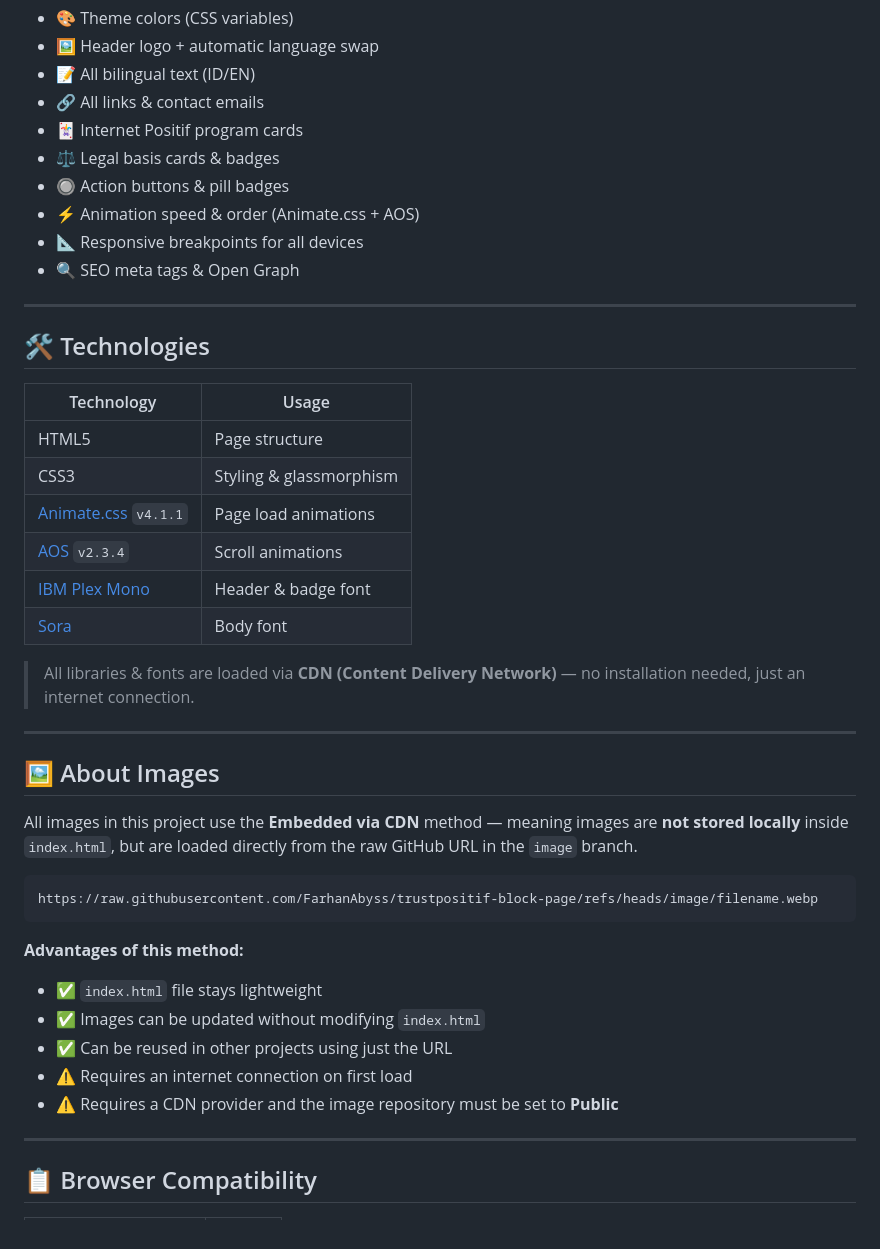
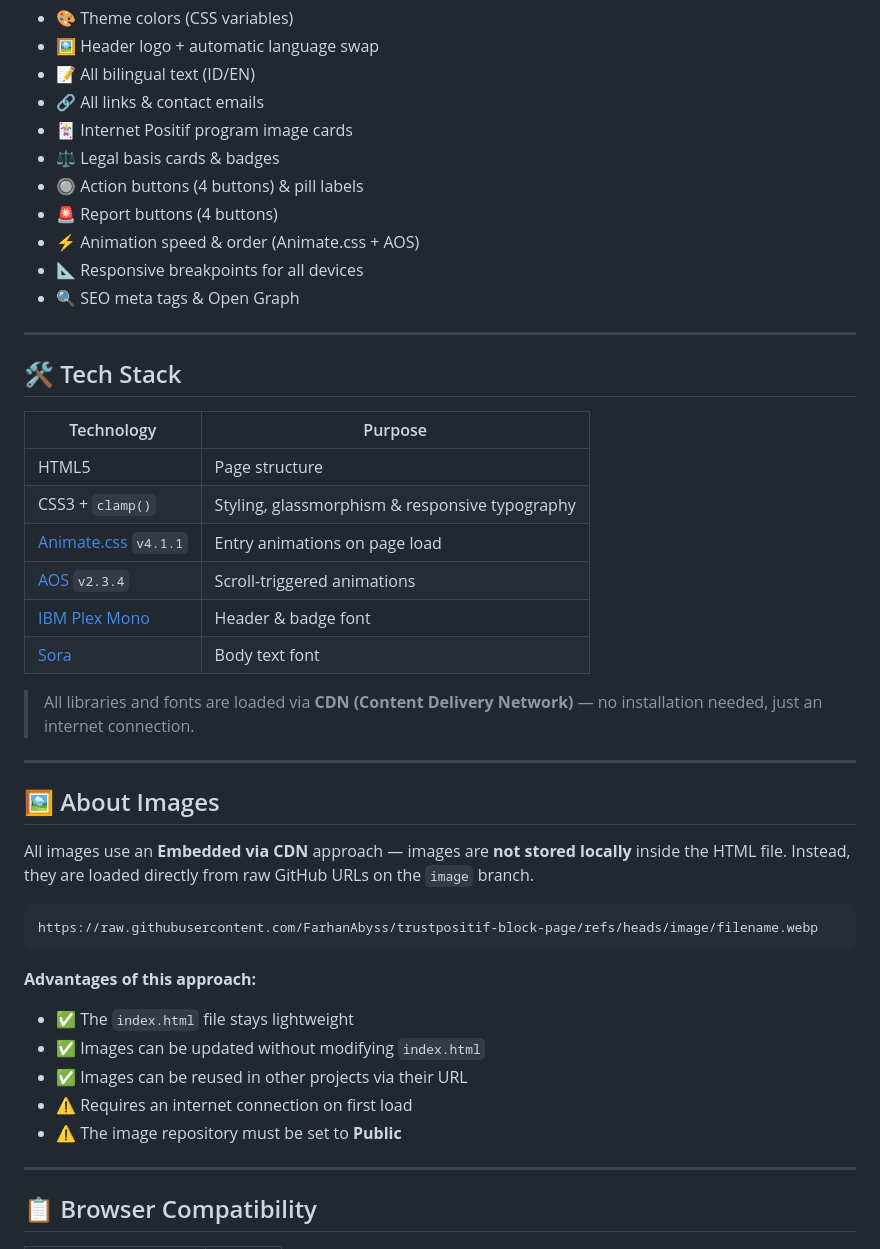
Before and after one commit to FarhanAbyss/trustpositif-block-page, a Markdown page: README.en.md, the part around one of its changes. Rendered like a GitHub page.

````diff
--- a/README.en.md
+++ b/README.en.md
@@ -74,44 +79,45 @@ If using `indexen.html` then want to deploy to a server/Vercel/hosting, **rename
 - 🖼️ Header logo + automatic language swap
 - 📝 All bilingual text (ID/EN)
 - 🔗 All links & contact emails
-- 🃏 Internet Positif program cards
+- 🃏 Internet Positif program image cards
 - ⚖️ Legal basis cards & badges
-- 🔘 Action buttons & pill badges
+- 🔘 Action buttons (4 buttons) & pill labels
+- 🚨 Report buttons (4 buttons)
 - ⚡ Animation speed & order (Animate.css + AOS)
 - 📐 Responsive breakpoints for all devices
 - 🔍 SEO meta tags & Open Graph
 
 ---
 
-## 🛠️ Technologies
+## 🛠️ Tech Stack
 
-| Technology | Usage |
-|------------|-------|
+| Technology | Purpose |
+|------------|---------|
 | HTML5 | Page structure |
-| CSS3 | Styling & glassmorphism |
-| [Animate.css](https://animate.style/) `v4.1.1` | Page load animations |
-| [AOS](https://michalsnik.github.io/aos/) `v2.3.4` | Scroll animations |
+| CSS3 + `clamp()` | Styling, glassmorphism & responsive typography |
+| [Animate.css](https://animate.style/) `v4.1.1` | Entry animations on page load |
+| [AOS](https://michalsnik.github.io/aos/) `v2.3.4` | Scroll-triggered animations |
 | [IBM Plex Mono](https://fonts.google.com/specimen/IBM+Plex+Mono) | Header & badge font |
-| [Sora](https://fonts.google.com/specimen/Sora) | Body font |
+| [Sora](https://fonts.google.com/specimen/Sora) | Body text font |
 
-> All libraries & fonts are loaded via **CDN (Content Delivery Network)** — no installation needed, just an internet connection.
+> All libraries and fonts are loaded via **CDN (Content Delivery Network)** — no installation needed, just an internet connection.
 
 ---
 
 ## 🖼️ About Images
 
-All images in this project use the **Embedded via CDN** method — meaning images are **not stored locally** inside `index.html`, but are loaded directly from the raw GitHub URL in the `image` branch.
+All images use an **Embedded via CDN** approach — images are **not stored locally** inside the HTML file. Instead, they are loaded directly from raw GitHub URLs on the `image` branch.
 
 ```
 https://raw.githubusercontent.com/FarhanAbyss/trustpositif-block-page/refs/heads/image/filename.webp
 ```
 
-**Advantages of this method:**
-- ✅ `index.html` file stays lightweight
+**Advantages of this approach:**
+- ✅ The `index.html` file stays lightweight
 - ✅ Images can be updated without modifying `index.html`
-- ✅ Can be reused in other projects using just the URL
+- ✅ Images can be reused in other projects via their URL
 - ⚠️ Requires an internet connection on first load
-- ⚠️ Requires a CDN provider and the image repository must be set to **Public**
+- ⚠️ The image repository must be set to **Public**
 
 ---
 
````
Also changed, not shown: other parts of README.en.md (+55 -33 lines).
